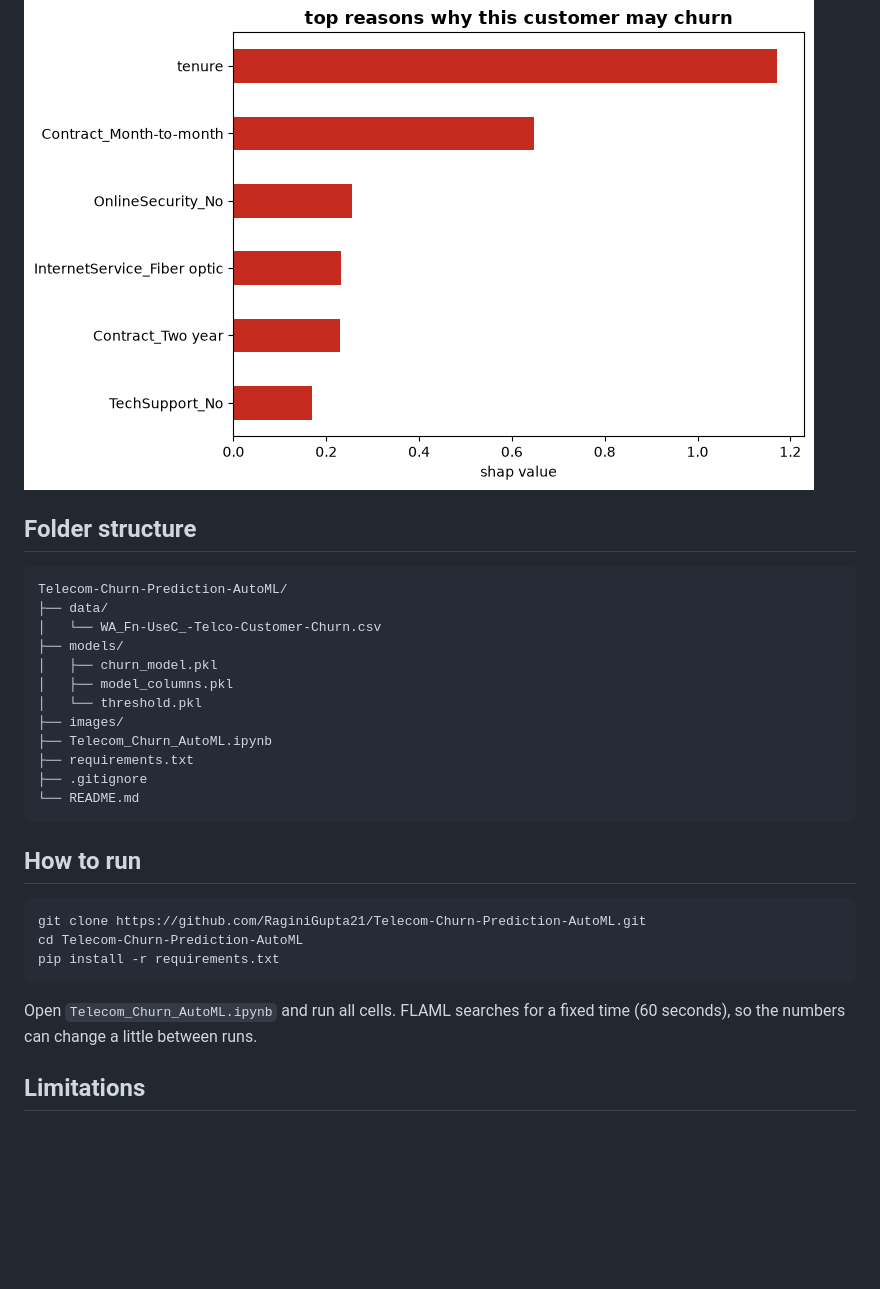
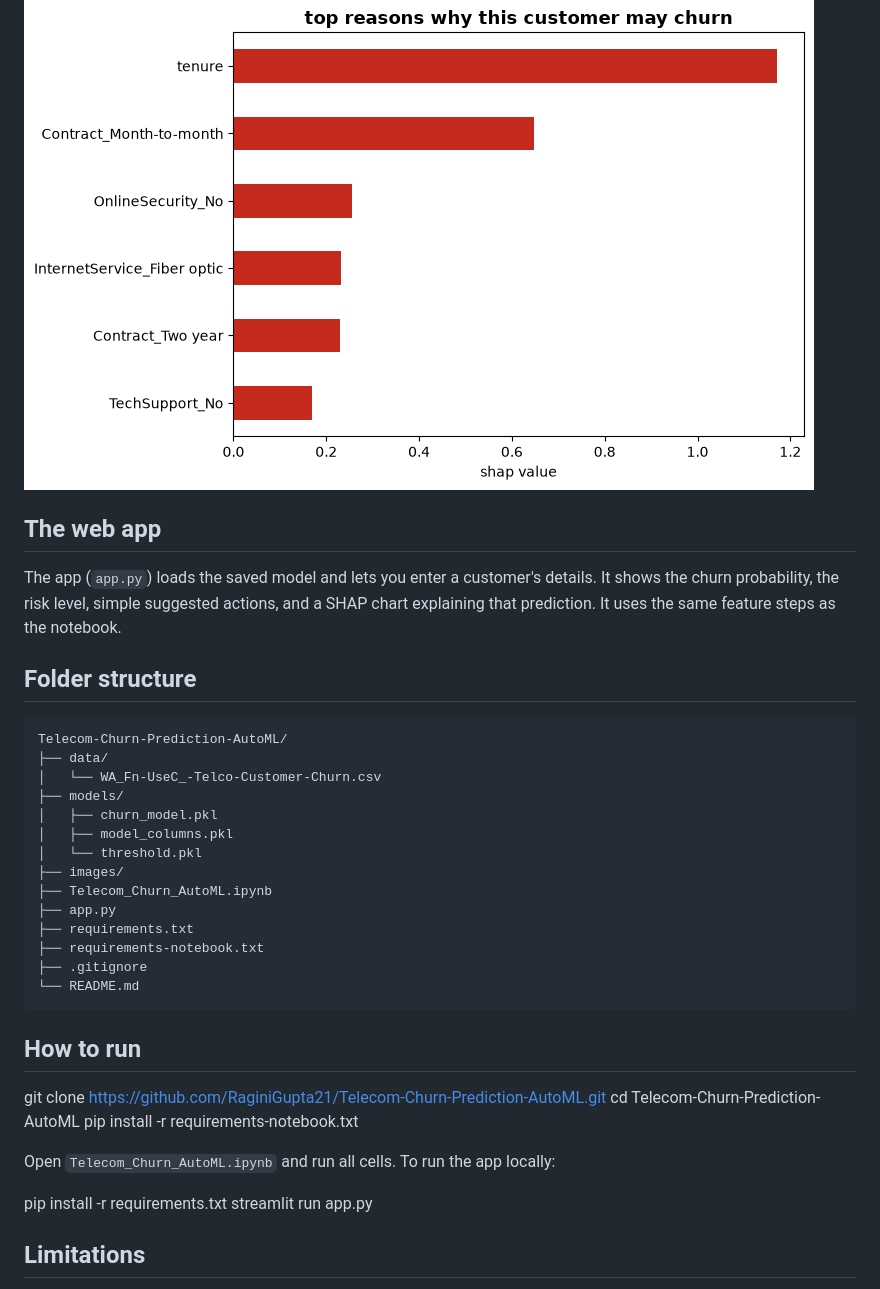
Before and after one commit to RaginiGupta21/Telecom-Churn-Prediction-AutoML, a Markdown page: README.md, the part around one of its changes. GitHub-like rendering; blank space fills up the shorter version.

````diff
--- a/README.md
+++ b/README.md
@@ -82,6 +88,10 @@ Top reason's behind churning
 
 ![one customer](images/one_customer_reasons.png)
 
+## The web app
+
+The app (`app.py`) loads the saved model and lets you enter a customer's details. It shows the churn probability, the risk level, simple suggested actions, and a SHAP chart explaining that prediction. It uses the same feature steps as the notebook.
+
 ## Folder structure
 
 ```
@@ -94,19 +104,23 @@ Telecom-Churn-Prediction-AutoML/
 │   └── threshold.pkl
 ├── images/
 ├── Telecom_Churn_AutoML.ipynb
+├── app.py
 ├── requirements.txt
+├── requirements-notebook.txt
 ├── .gitignore
 └── README.md
 ```
 
 ## How to run
 
-```
 git clone https://github.com/RaginiGupta21/Telecom-Churn-Prediction-AutoML.git
 cd Telecom-Churn-Prediction-AutoML
+pip install -r requirements-notebook.txt
+
+Open `Telecom_Churn_AutoML.ipynb` and run all cells. To run the app locally:
+
 pip install -r requirements.txt
-```
-Open `Telecom_Churn_AutoML.ipynb` and run all cells. FLAML searches for a fixed time (60 seconds), so the numbers can change a little between runs.
+streamlit run app.py
 
 ## Limitations
 
````
Also changed, not shown: other parts of README.md (+6 -0 lines), images/app_screenshot.png (added), 1 other file.
